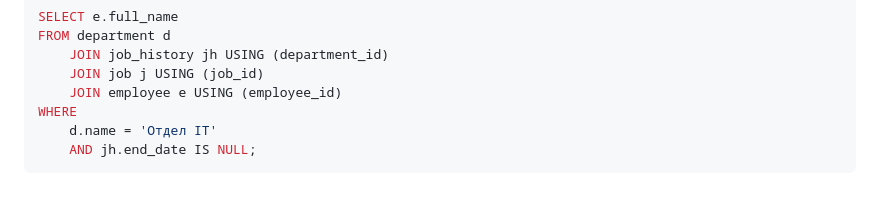
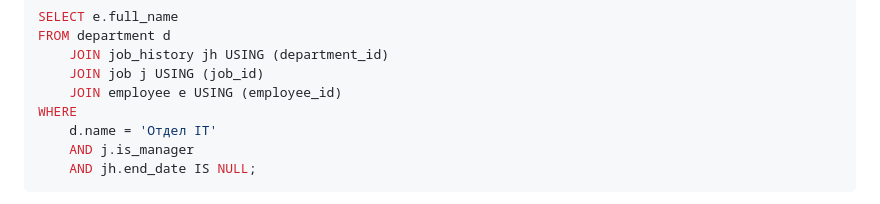
Before and after one commit to capyburator/webprac, a Markdown page: README.md, the part around the change. Drawn GitHub-style.

````diff
--- a/README.md
+++ b/README.md
@@ -15,6 +15,7 @@ FROM department d
     JOIN employee e USING (employee_id)
 WHERE
     d.name = 'Отдел IT'
+    AND j.is_manager
     AND jh.end_date IS NULL;
 ```
 
````
